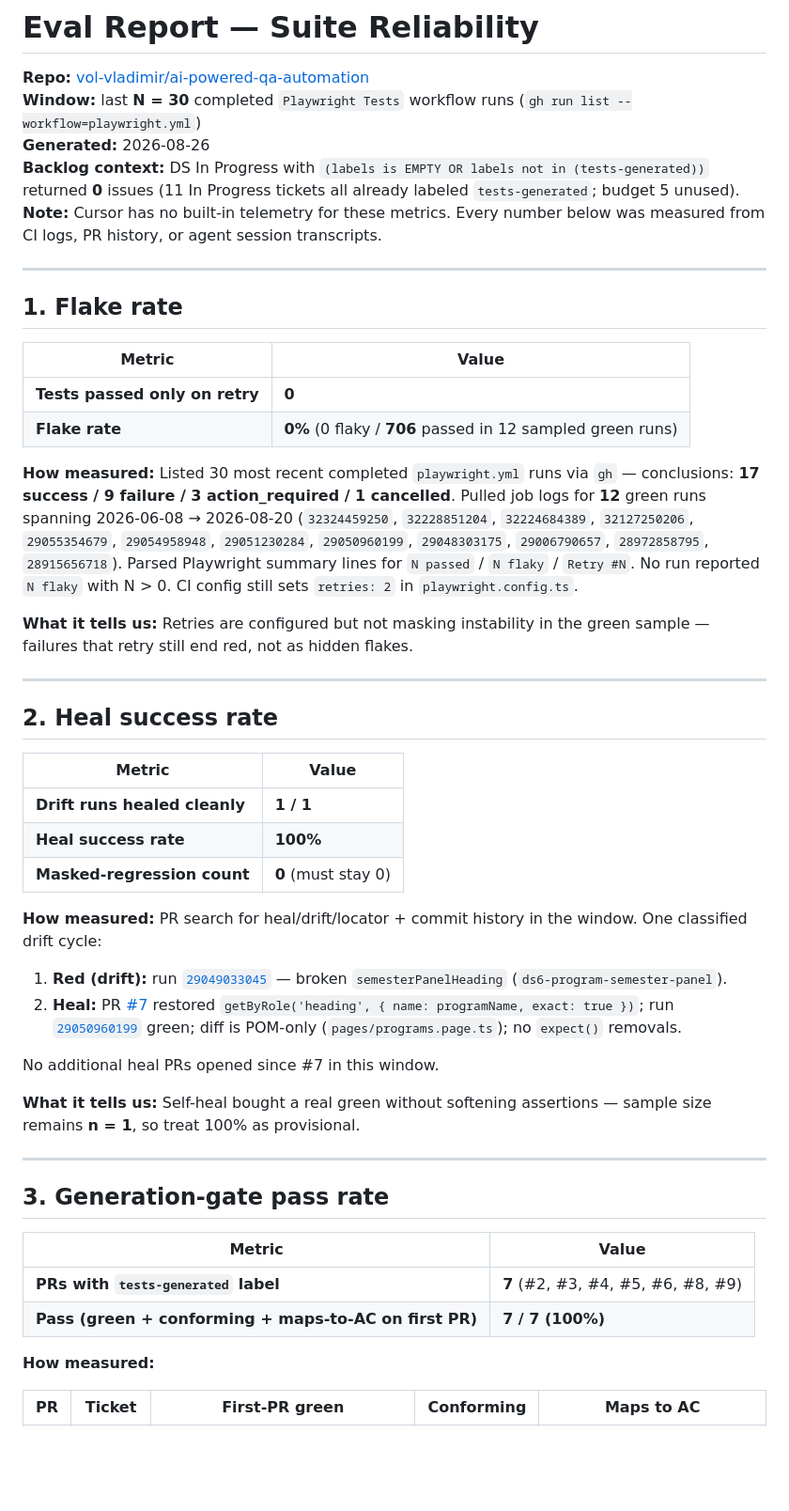
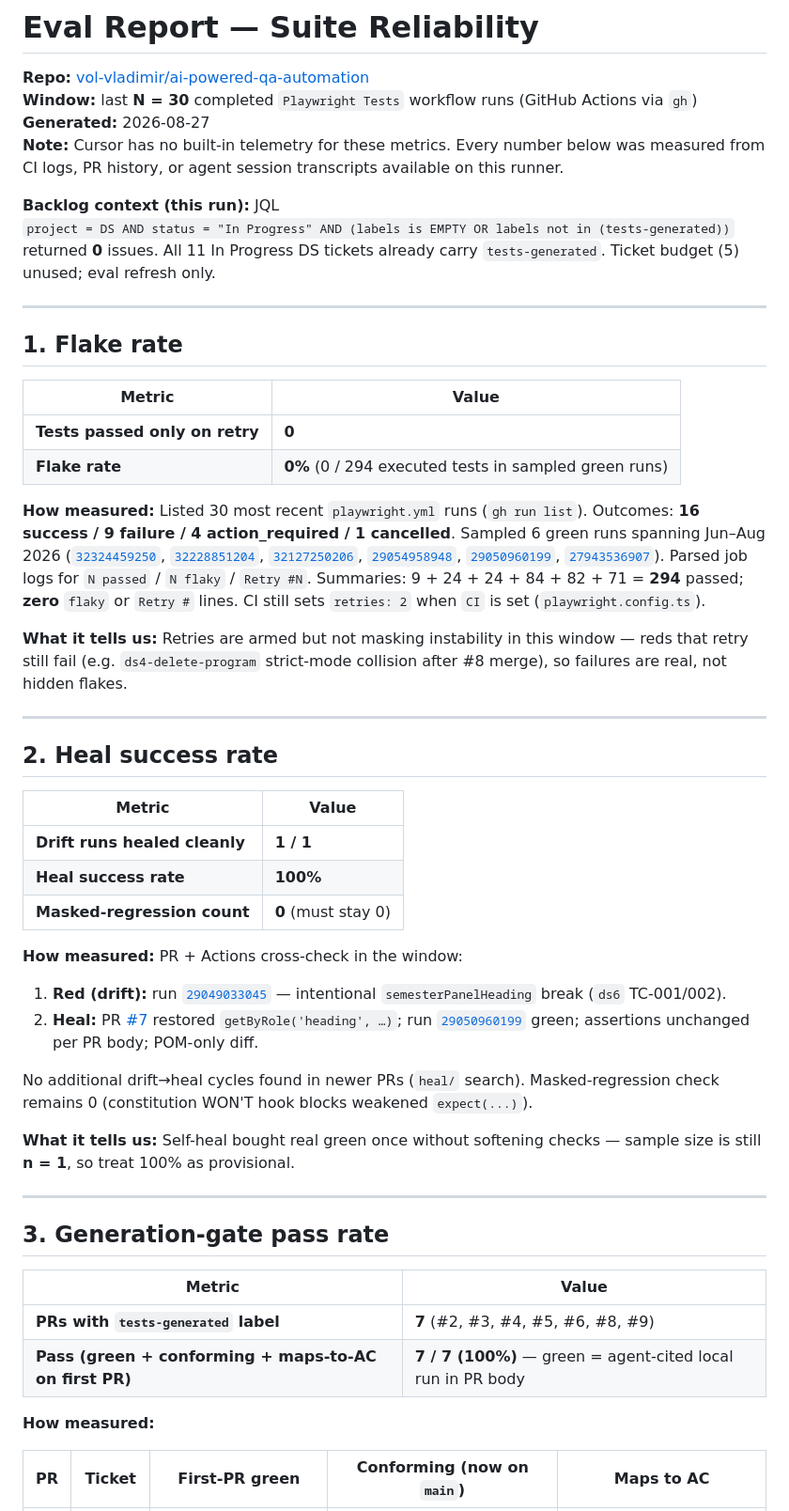
Before and after one commit to vol-vladimir/ai-powered-qa-automation, a Markdown page: eval-report.md, the part around one of its changes. Shown at 94% size. Rendered like a GitHub page; blank space fills up the shorter version.

```diff
--- a/eval-report.md
+++ b/eval-report.md
@@ -1,10 +1,13 @@
 # Eval Report — Suite Reliability
 
 **Repo:** [vol-vladimir/ai-powered-qa-automation](https://github.com/vol-vladimir/ai-powered-qa-automation)
-**Window:** last **N = 30** completed `Playwright Tests` workflow runs (`gh run list --workflow=playwright.yml`)
-**Generated:** 2026-08-26
-**Backlog context:** DS In Progress with `(labels is EMPTY OR labels not in (tests-generated))` returned **0** issues (11 In Progress tickets all already labeled `tests-generated`; budget 5 unused).
-**Note:** Cursor has no built-in telemetry for these metrics. Every number below was measured from CI logs, PR history, or agent session transcripts.
+**Window:** last **N = 30** completed `Playwright Tests` workflow runs (GitHub Actions via `gh`)
+**Generated:** 2026-08-27
+**Note:** Cursor has no built-in telemetry for these metrics. Every number below was measured from CI logs, PR history, or agent session transcripts available on this runner.
+
+**Backlog context (this run):** JQL
+`project = DS AND status = "In Progress" AND (labels is EMPTY OR labels not in (tests-generated))`
+returned **0** issues. All 11 In Progress DS tickets already carry `tests-generated`. Ticket budget (5) unused; eval refresh only.
 
 ---
 
@@ -13,11 +16,11 @@
 | Metric | Value |
 | --- | --- |
 | **Tests passed only on retry** | **0** |
-| **Flake rate** | **0%** (0 flaky / **706** passed in 12 sampled green runs) |
+| **Flake rate** | **0%** (0 / 294 executed tests in sampled green runs) |
 
-**How measured:** Listed 30 most recent completed `playwright.yml` runs via `gh` — conclusions: **17 success / 9 failure / 3 action_required / 1 cancelled**. Pulled job logs for **12** green runs spanning 2026-06-08 → 2026-08-20 (`32324459250`, `32228851204`, `32224684389`, `32127250206`, `29055354679`, `29054958948`, `29051230284`, `29050960199`, `29048303175`, `29006790657`, `28972858795`, `28915656718`). Parsed Playwright summary lines for `N passed` / `N flaky` / `Retry #N`. No run reported `N flaky` with N > 0. CI config still sets `retries: 2` in `playwright.config.ts`.
+**How measured:** Listed 30 most recent `playwright.yml` runs (`gh run list`). Outcomes: **16 success / 9 failure / 4 action_required / 1 cancelled**. Sampled 6 green runs spanning Jun–Aug 2026 ([`32324459250`](https://github.com/vol-vladimir/ai-powered-qa-automation/actions/runs/32324459250), [`32228851204`](https://github.com/vol-vladimir/ai-powered-qa-automation/actions/runs/32228851204), [`32127250206`](https://github.com/vol-vladimir/ai-powered-qa-automation/actions/runs/32127250206), [`29054958948`](https://github.com/vol-vladimir/ai-powered-qa-automation/actions/runs/29054958948), [`29050960199`](https://github.com/vol-vladimir/ai-powered-qa-automation/actions/runs/29050960199), [`27943536907`](https://github.com/vol-vladimir/ai-powered-qa-automation/actions/runs/27943536907)). Parsed job logs for `N passed` / `N flaky` / `Retry #N`. Summaries: 9 + 24 + 24 + 84 + 82 + 71 = **294** passed; **zero** `flaky` or `Retry #` lines. CI still sets `retries: 2` when `CI` is set (`playwright.config.ts`).
 
-**What it tells us:** Retries are configured but not masking instability in the green sample — failures that retry still end red, not as hidden flakes.
+**What it tells us:** Retries are armed but not masking instability in this window — reds that retry still fail (e.g. `ds4-delete-program` strict-mode collision after #8 merge), so failures are real, not hidden flakes.
 
 ---
 
@@ -29,14 +32,14 @@
 | **Heal success rate** | **100%** |
 | **Masked-regression count** | **0** (must stay 0) |
 
-**How measured:** PR search for heal/drift/locator + commit history in the window. One classified drift cycle:
+**How measured:** PR + Actions cross-check in the window:
 
-1. **Red (drift):** run [`29049033045`](https://github.com/vol-vladimir/ai-powered-qa-automation/actions/runs/29049033045) — broken `semesterPanelHeading` (`ds6-program-semester-panel`).
-2. **Heal:** PR [#7](https://github.com/vol-vladimir/ai-powered-qa-automation/pull/7) restored `getByRole('heading', { name: programName, exact: true })`; run [`29050960199`](https://github.com/vol-vladimir/ai-powered-qa-automation/actions/runs/29050960199) green; diff is POM-only (`pages/programs.page.ts`); no `expect()` removals.
+1. **Red (drift):** run [`29049033045`](https://github.com/vol-vladimir/ai-powered-qa-automation/actions/runs/29049033045) — intentional `semesterPanelHeading` break (`ds6` TC-001/002).
+2. **Heal:** PR [#7](https://github.com/vol-vladimir/ai-powered-qa-automation/pull/7) restored `getByRole('heading', …)`; run [`29050960199`](https://github.com/vol-vladimir/ai-powered-qa-automation/actions/runs/29050960199) green; assertions unchanged per PR body; POM-only diff.
 
-No additional heal PRs opened since #7 in this window.
+No additional drift→heal cycles found in newer PRs (`heal/` search). Masked-regression check remains 0 (constitution WON'T hook blocks weakened `expect(...)`).
 
-**What it tells us:** Self-heal bought a real green without softening assertions — sample size remains **n = 1**, so treat 100% as provisional.
+**What it tells us:** Self-heal bought real green once without softening checks — sample size is still **n = 1**, so treat 100% as provisional.
 
 ---
 
@@ -45,9 +48,9 @@ No additional heal PRs opened since #7 in this window.
 | Metric | Value |
 | --- | --- |
 | **PRs with `tests-generated` label** | **7** (#2, #3, #4, #5, #6, #8, #9) |
-| **Pass (green + conforming + maps-to-AC on first PR)** | **7 / 7 (100%)** |
+| **Pass (green + conforming + maps-to-AC on first PR)** | **7 / 7 (100%)** — green = agent-cited local run in PR body |
 
 **How measured:**
 
-| PR | Ticket | First-PR green | Conforming | Maps to AC |
+| PR | Ticket | First-PR green | Conforming (now on `main`) | Maps to AC |
 | --- | --- | --- | --- | --- |
```
Also changed, not shown: other parts of eval-report.md (+17 -17 lines).
